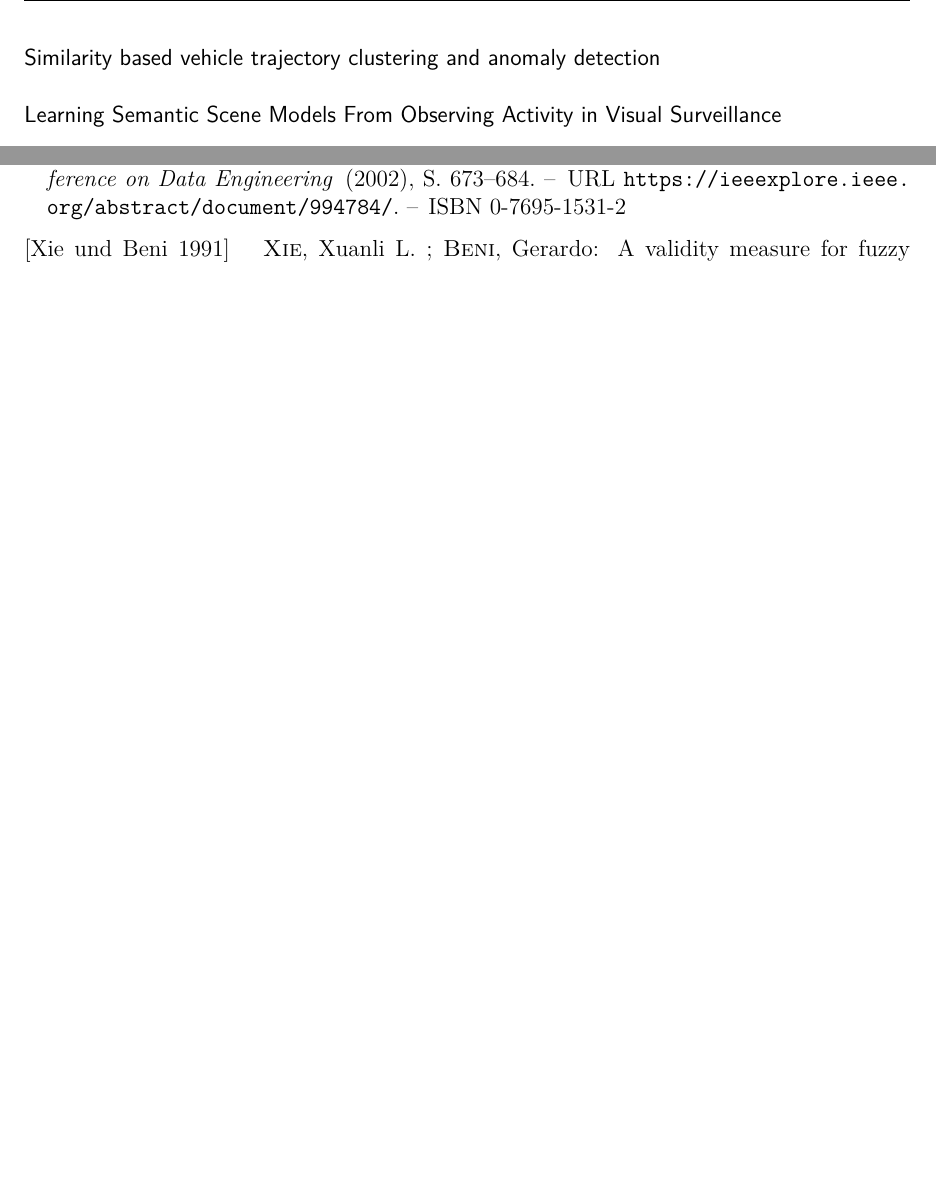
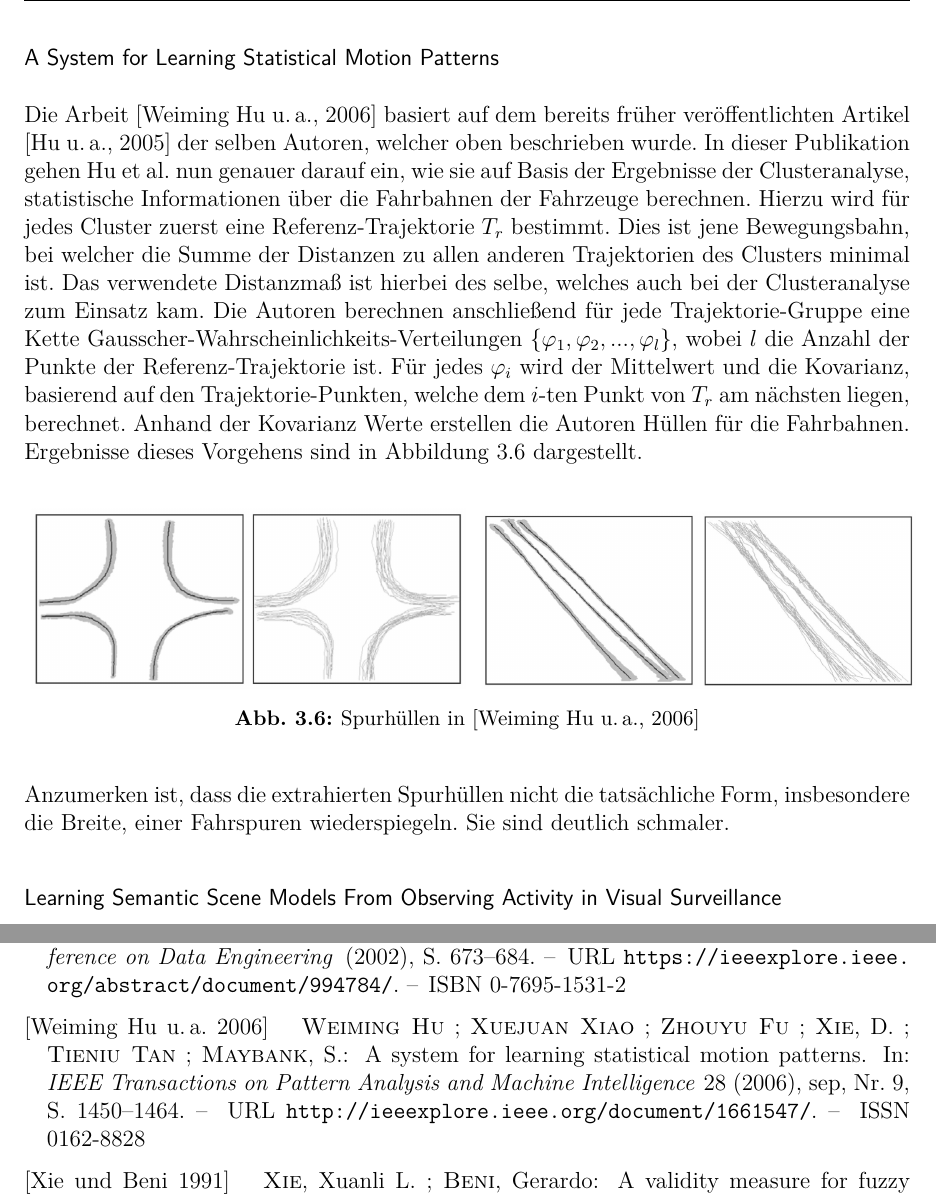
Before and after one commit to M20190649/2018-MA-Schmid, a LaTeX thesis (Thesis.tex, which reads chapters/relatedWork.tex): two parts of pages 33 and 43 of 43, joined at a grey line, cut at the place of the change, the shorter picture padded with empty space. The pictures show the PDF file out/Thesis.pdf that the author committed with the source.

Commit message:
hu et al.

```diff
--- a/chapters/relatedWork.tex
+++ b/chapters/relatedWork.tex
@@ -294,8 +294,34 @@ In der Repräsentation und Extraktion der Fahrspuren variieren die Ansätze hing
 
 % Fu et al. & Junejo et al.
 %   Clustering und dann Bestimmung Envelopes basierend auf Varianz der Trajektorien in Cluster
-\subsubsection*{Similarity based vehicle trajectory clustering and anomaly detection}
-% Envelope (Covarianz) aus Clustern
+\subsubsection*{A System for Learning Statistical Motion Patterns}
+Die Arbeit \cite[]{WeimingHu2006} basiert auf dem bereits früher veröffentlichten Artikel \cite[]{Hu2005} der selben Autoren,
+welcher oben beschrieben wurde. In dieser Publikation gehen Hu et al. nun genauer darauf ein, wie sie auf Basis
+der Ergebnisse der Clusteranalyse, statistische Informationen über die Fahrbahnen der Fahrzeuge berechnen.
+Hierzu wird für jedes Cluster zuerst eine Referenz-Trajektorie $T_r$ bestimmt. Dies ist jene Bewegungsbahn,
+bei welcher die Summe der Distanzen zu allen anderen Trajektorien des Clusters minimal ist. Das verwendete
+Distanzmaß ist hierbei des selbe, welches auch bei der Clusteranalyse zum Einsatz kam.
+Die Autoren berechnen anschließend für jede Trajektorie-Gruppe eine Kette Gausscher-Wahrscheinlichkeits-Verteilungen
+$\{ \varphi_1, \varphi_2, ..., \varphi_l \}$, wobei $l$ die Anzahl der Punkte der Referenz-Trajektorie ist.
+Für jedes $\varphi_i$ wird der Mittelwert und die Kovarianz, basierend auf den Trajektorie-Punkten, welche dem
+$i$-ten Punkt von $T_r$ am nächsten liegen, berechnet.
+Anhand der Kovarianz Werte erstellen die Autoren Hüllen für die Fahrbahnen. Ergebnisse dieses Vorgehens sind in
+Abbildung \ref{fig:relw_hu_example_envelope} dargestellt.
+
+\begin{figure}[H]
+    \centering
+    \subfloat{{
+        \includegraphics[width=0.49\linewidth]{../resources/img/RelatedWork/hu_example_envelope}
+    }}
+    \subfloat{{
+        \includegraphics[width=0.49\linewidth]{../resources/img/RelatedWork/hu_example_envelope2}
+    }}
+    \caption[Spurhüllen in Hu et al., 2006]{Spurhüllen in \cite[]{WeimingHu2006}}
+    \label{fig:relw_hu_example_envelope}
+\end{figure}
+
+Anzumerken ist, dass die extrahierten Spurhüllen nicht die tatsächliche Form, insbesondere die Breite, einer Fahrspuren
+wiederspiegeln. Sie sind deutlich schmaler.
 
 
 % Makris et al., 2005
```
Also changed, not shown: out/Thesis.pdf, resources/img/RelatedWork/Hu_example_envelope.png (added), resources/img/RelatedWork/Hu_example_envelope2.png (added), chapters/relatedWork.tex (2 more changed lines).
